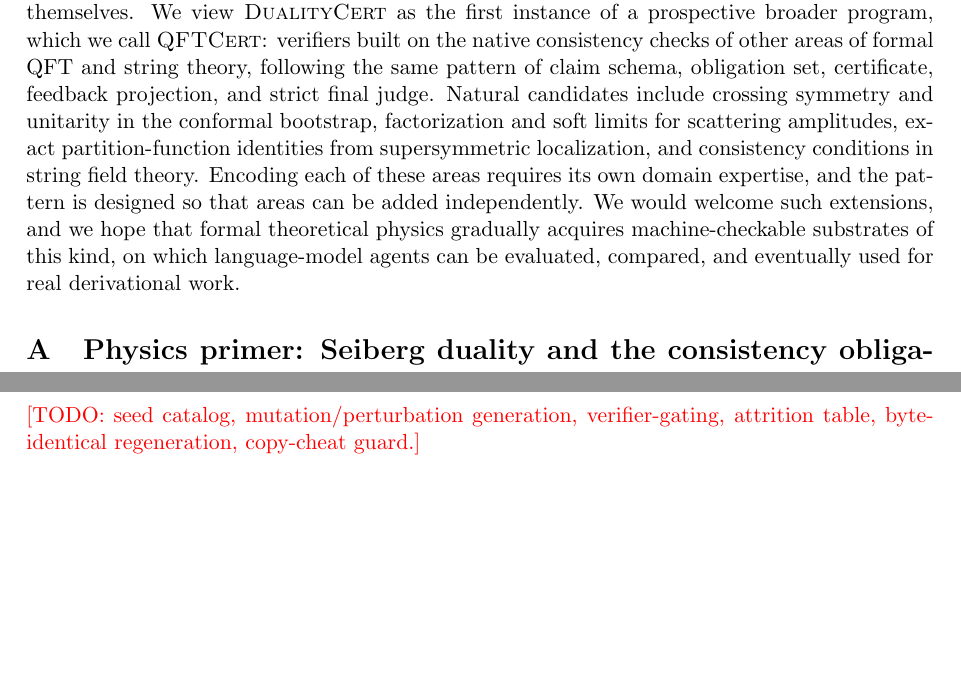
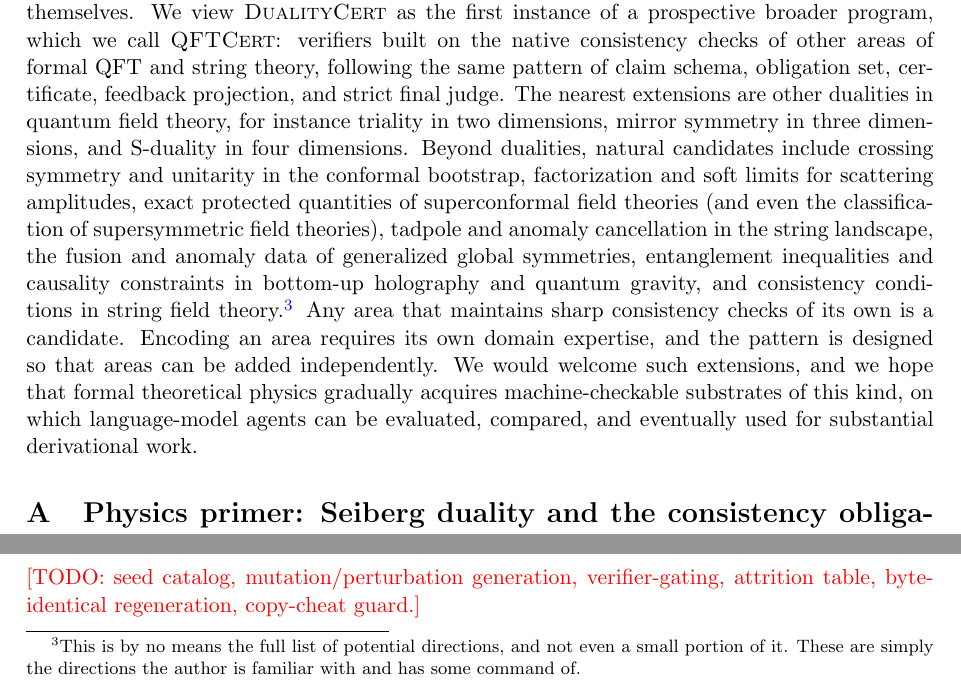
Before and after one commit to xingyang-yu/QFTCert, a LaTeX paper (paper/main.tex): two parts of page 9 of 12, joined at a grey line, cut so that both start at the same text, the shorter picture padded with empty space. Compiled offline with pdfLaTeX.

Commit message:
paper: section 6 outlook refined per author
QFT anchor in the opening sentence; two-tier extension list (nearest:
other QFT dualities — 2d triality, 3d mirror symmetry, 4d S-duality;
beyond: bootstrap, amplitudes, exact protected quantities of SCFTs
incl. the classification program, string landscape, generalized global
symmetries, bottom-up holography/QG, string field theory) with the
author-familiarity footnote and the sharp-checks membership criterion;
closing verb substantial derivational work. Sections 5/6 stay separate
per venue convention (author decision).

Co-Authored-By: Claude Opus 4.8 <noreply@anthropic.com>

```diff
--- a/paper/main.tex
+++ b/paper/main.tex
@@ -575,17 +575,29 @@ Seiberg duality except the obligations themselves. We view
 which we call \textsc{QFTCert}: verifiers built on the native
 consistency checks of other areas of formal QFT and string theory,
 following the same pattern of claim schema, obligation set,
-certificate, feedback projection, and strict final judge. Natural
-candidates include crossing symmetry and unitarity in the conformal
-bootstrap, factorization and soft limits for scattering amplitudes,
-exact partition-function identities from supersymmetric localization,
-and consistency conditions in string field theory. Encoding each of
-these areas requires its own domain expertise, and the pattern is
-designed so that areas can be added independently. We would welcome
+certificate, feedback projection, and strict final judge. The nearest
+extensions are other dualities in quantum field theory, for instance
+triality in two dimensions, mirror symmetry in three dimensions, and
+S-duality in four dimensions. Beyond dualities, natural candidates
+include crossing symmetry and unitarity in the conformal bootstrap,
+factorization and soft limits for scattering amplitudes, exact
+protected quantities of superconformal field theories (and even the
+classification of supersymmetric field theories),
+tadpole and anomaly cancellation in the string landscape, the fusion
+and anomaly data of generalized global symmetries, entanglement
+inequalities and causality constraints in bottom-up holography and
+quantum gravity, and consistency conditions in string
+field theory.\footnote{This is by no means the full list of potential
+directions, and not even a small portion of it. These are simply the
+directions the author is familiar with and has some command of.}
+Any area that maintains sharp consistency checks of its own is a
+candidate. Encoding an area
+requires its own domain expertise, and the pattern is designed so that
+areas can be added independently. We would welcome
 such extensions, and we hope that formal theoretical physics gradually
 acquires machine-checkable substrates of this kind, on which
 language-model agents can be evaluated, compared, and eventually
-used for real derivational work.
+used for substantial derivational work.
 
 \appendix
 
```
Also changed, not shown: paper/main.tex (4 more changed lines).
